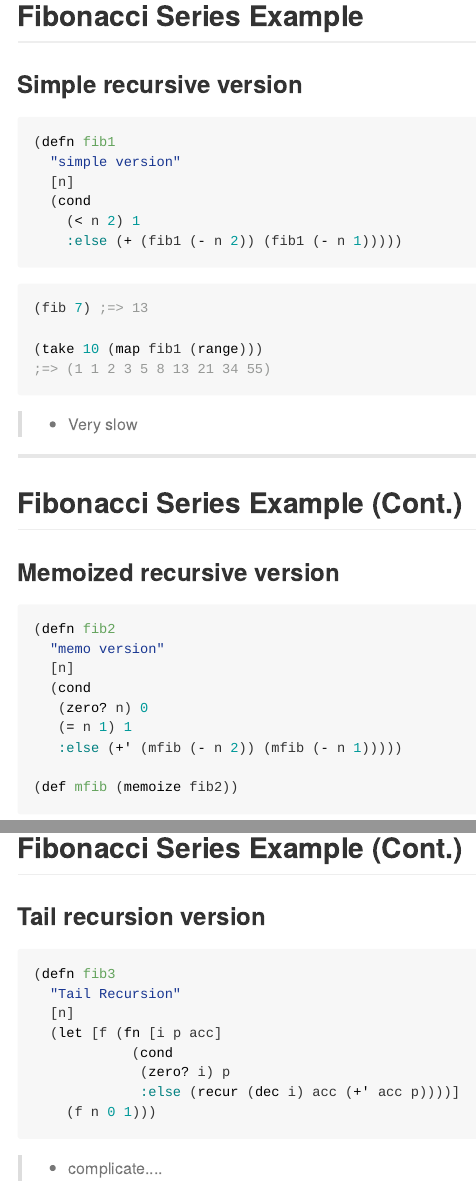
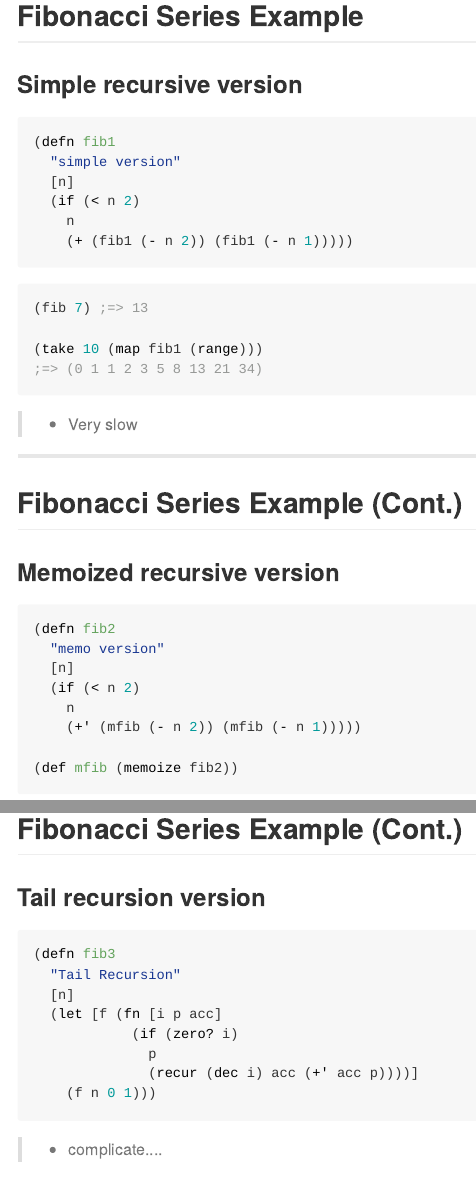
Before and after one commit to misgod/slide-clojure101, an R Markdown document (index.Rmd): the page in a window 1100 px wide, from 9460 px down, and a second part further down, joined at a grey line. The pictures show the output file index.md that the author committed with the source, drawn offline in the style of GitHub.

Commit message:
publishing deck

````diff
--- a/index.Rmd
+++ b/index.Rmd
@@ -462,15 +462,15 @@ A recursive factorial sample
 (defn fib1
   "simple version"
   [n]
-  (cond
-    (< n 2) 1
-    :else (+ (fib1 (- n 2)) (fib1 (- n 1)))))
+  (if (< n 2)
+    n
+    (+ (fib1 (- n 2)) (fib1 (- n 1)))))
 ```
 ```clojure
 (fib 7) ;=> 13
 
 (take 10 (map fib1 (range)))
-;=> (1 1 2 3 5 8 13 21 34 55)
+;=> (0 1 1 2 3 5 8 13 21 34)
 
 ```
 
@@ -485,10 +485,9 @@ A recursive factorial sample
 (defn fib2
   "memo version"
   [n]
-  (cond
-   (zero? n) 0
-   (= n 1) 1
-   :else (+' (mfib (- n 2)) (mfib (- n 1)))))
+  (if (< n 2)
+    n
+    (+' (mfib (- n 2)) (mfib (- n 1)))))
 
 (def mfib (memoize fib2))
 ```
@@ -509,9 +508,9 @@ A recursive factorial sample
   "Tail Recursion"
   [n]
   (let [f (fn [i p acc]
-            (cond
-             (zero? i) p
-             :else (recur (dec i) acc (+' acc p))))]
+            (if (zero? i)
+              p
+              (recur (dec i) acc (+' acc p))))]
     (f n 0 1)))
 ```
 
````
Also changed, not shown: index.html, index.md, index.Rmd (4 more changed lines).
